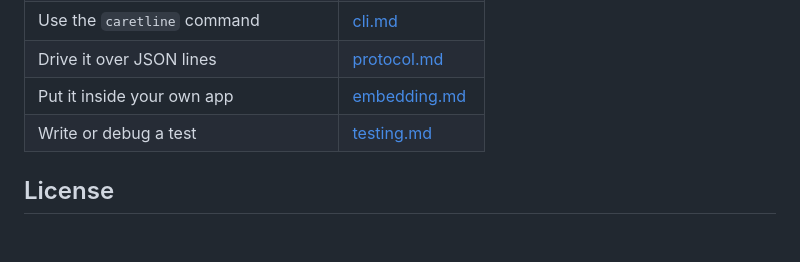
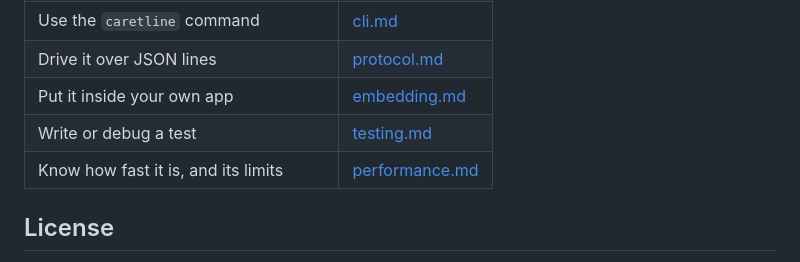
Before and after one commit to brancusi/thought-control, a Markdown page: docs/caretline/README.md, the part around the change. Drawn GitHub-style; blank space fills up the shorter version.

Commit message:
docs(caretline): performance notes, limits and the path to 120 fps
Co-Authored-By: Claude Opus 5.5 <noreply@anthropic.com>

```diff
--- a/docs/caretline/README.md
+++ b/docs/caretline/README.md
@@ -86,6 +86,7 @@ document. The binary named
 | Drive it over JSON lines | [protocol.md](protocol.md) |
 | Put it inside your own app | [embedding.md](embedding.md) |
 | Write or debug a test | [testing.md](testing.md) |
+| Know how fast it is, and its limits | [performance.md](performance.md) |
 
 ## License
 
```
Also changed, not shown: docs/caretline/performance.md (added, +137 -0 lines).
